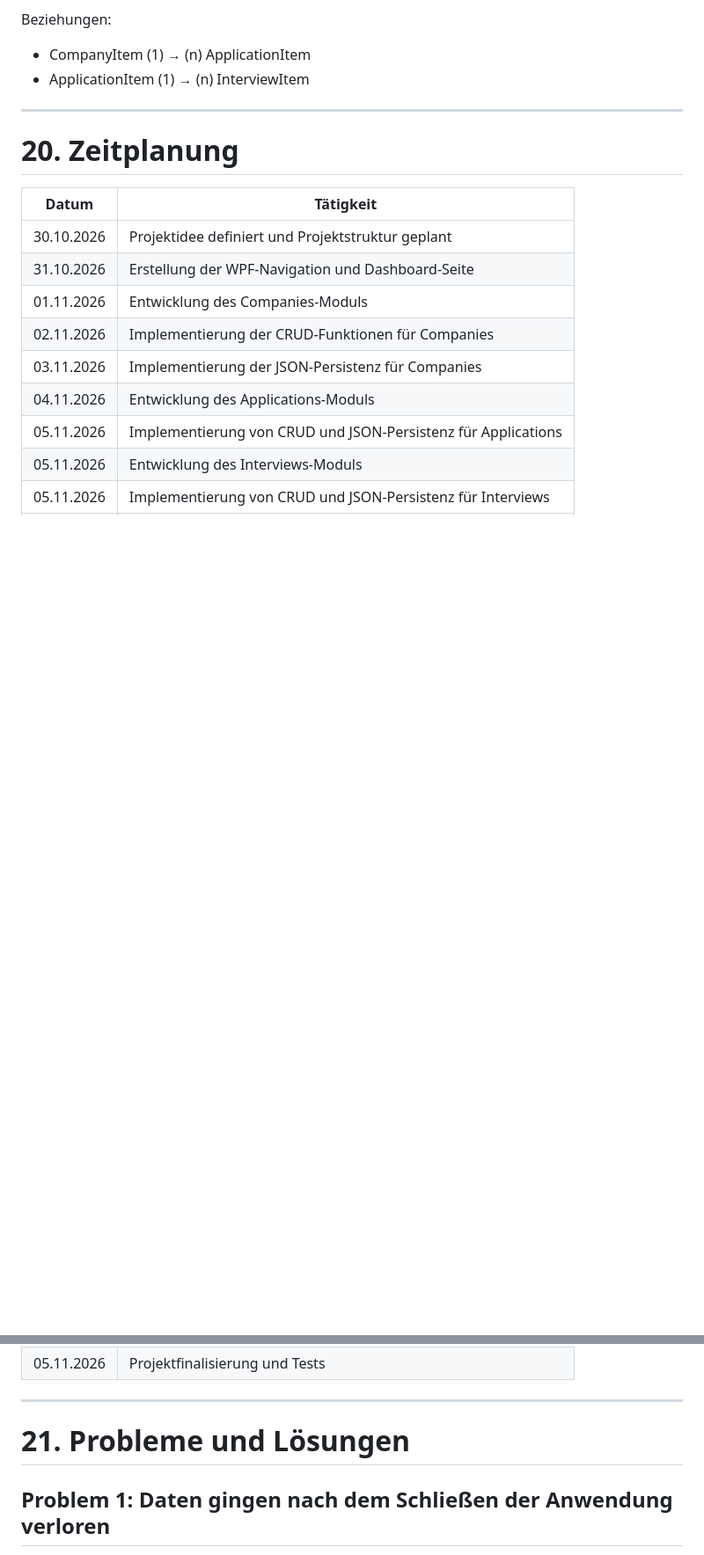
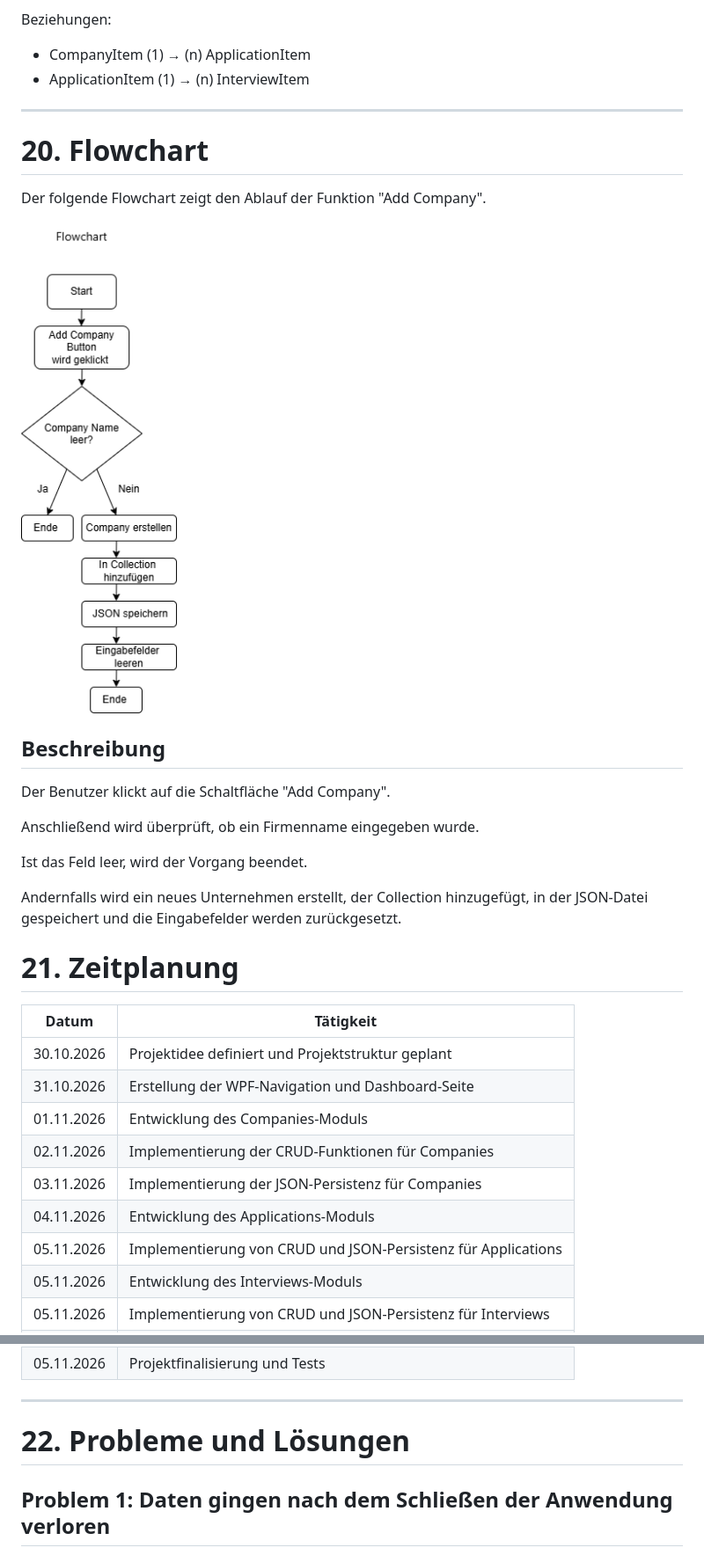
Before and after one commit to devechernova/Bewerbro, a Markdown page: README.md, 2 parts joined by grey strips. Shown at 88% size. Drawn GitHub-style; pictures changed too: Images/Flowchart_Add_Company.png (added); blank space fills up the shorter version.

Commit message:
Add flowchart documentation for add company process

```diff
--- a/README.md
+++ b/README.md
@@ -832,7 +832,23 @@ Beziehungen:
 
 ---
 
-# 20. Zeitplanung
+# 20. Flowchart
+
+Der folgende Flowchart zeigt den Ablauf der Funktion "Add Company".
+
+![Flowchart Add Company](Images/Flowchart_Add_Company.png)
+
+## Beschreibung
+
+Der Benutzer klickt auf die Schaltfläche "Add Company".
+
+Anschließend wird überprüft, ob ein Firmenname eingegeben wurde.
+
+Ist das Feld leer, wird der Vorgang beendet.
+
+Andernfalls wird ein neues Unternehmen erstellt, der Collection hinzugefügt, in der JSON-Datei gespeichert und die Eingabefelder werden zurückgesetzt.
+
+# 21. Zeitplanung
 
 | Datum | Tätigkeit |
 |---------|---------|
@@ -851,7 +867,7 @@ Beziehungen:
 
 ---
 
-# 21. Probleme und Lösungen
+# 22. Probleme und Lösungen
 
 ## Problem 1: Daten gingen nach dem Schließen der Anwendung verloren
 
```
Also changed, not shown: other parts of README.md (+2 -2 lines), 1 other file.
